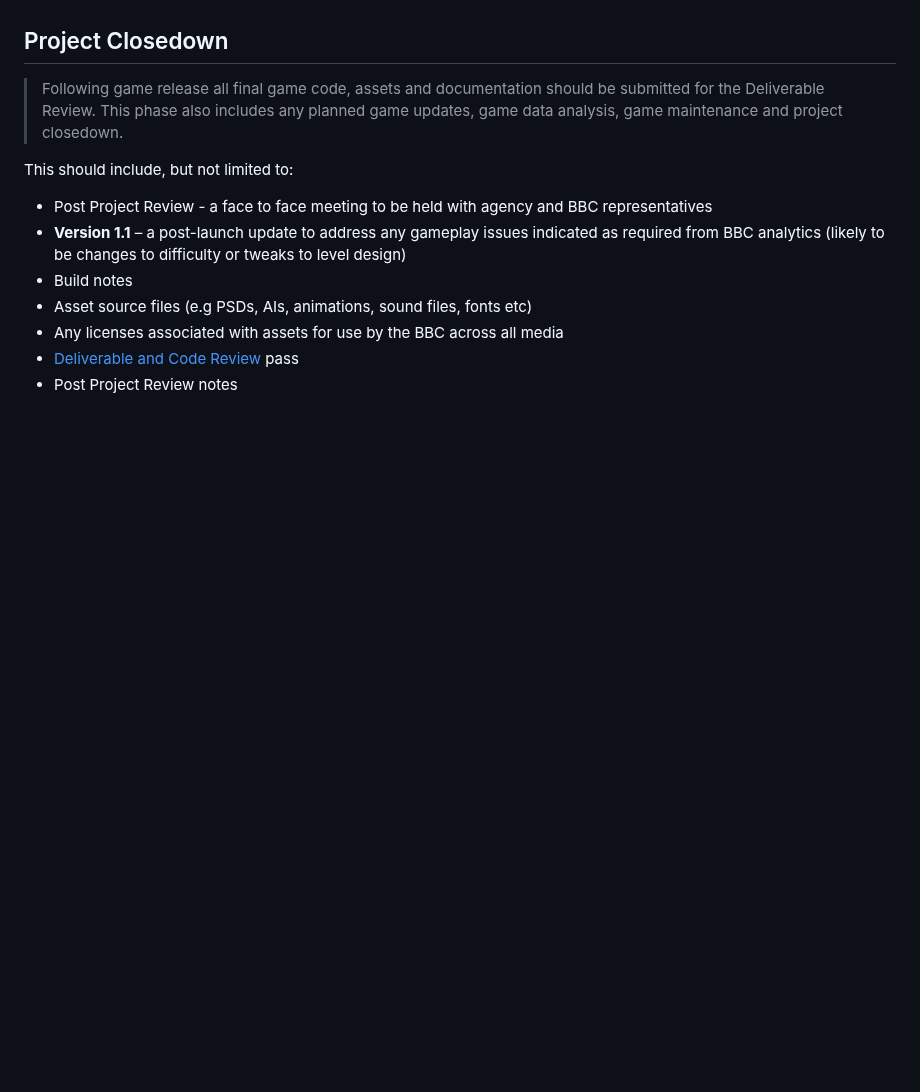
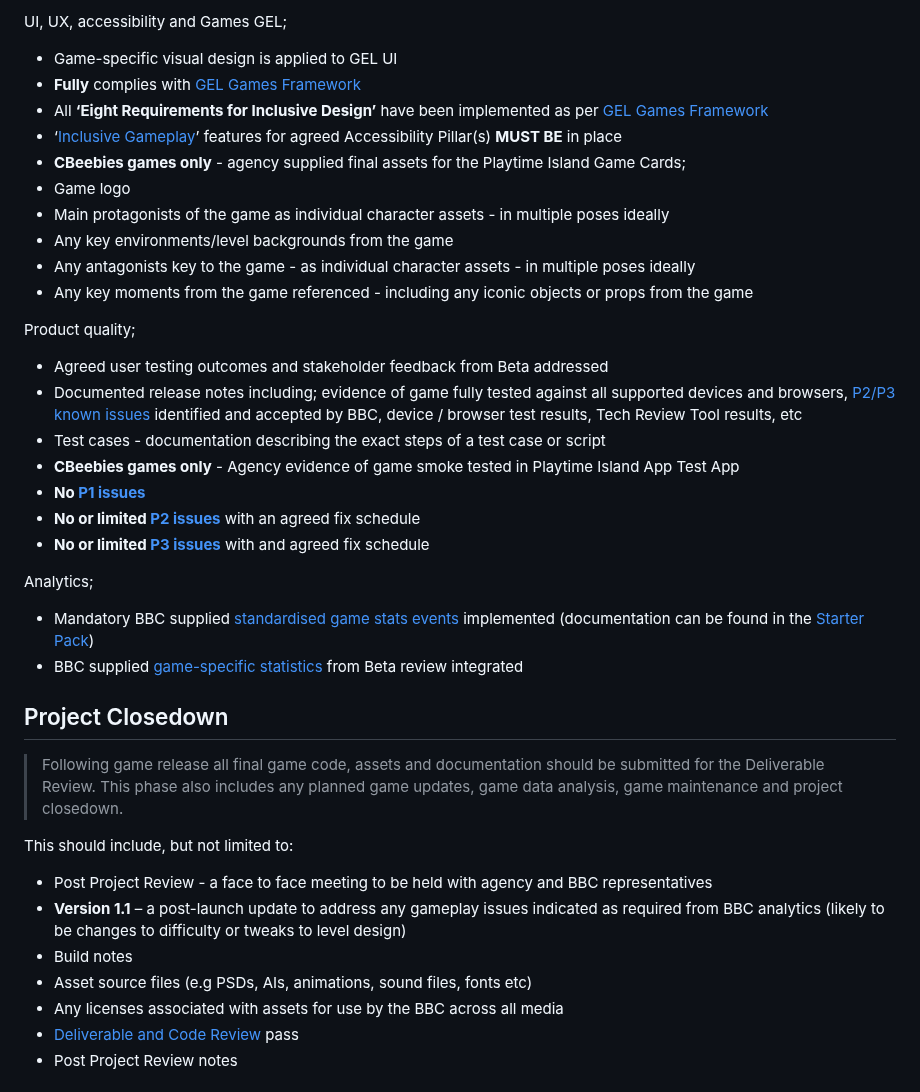
Before and after one commit to shvchukl8/bbcc, a Markdown page: docs/game-delivery-definitions.md, the part around one of its changes. Rendered like a GitHub page; blank space fills up the shorter version.

```diff
--- a/docs/game-delivery-definitions.md
+++ b/docs/game-delivery-definitions.md
@@ -137,3 +146,27 @@ Analytics;
+UI, UX, accessibility and Games GEL;
+ * Game-specific visual design is applied to GEL UI
+ * **Fully** complies with [GEL Games Framework](https://www.bbc.co.uk/gel/guidelines/games-framework)
+ * All **‘Eight Requirements for Inclusive Design’** have been implemented as per [GEL Games Framework](https://www.bbc.co.uk/gel/guidelines/games-framework)
+ * ‘[Inclusive Gameplay](https://www.bbc.co.uk/gel/guidelines/how-to-design-accessible-games)’ features for agreed Accessibility Pillar(s) **MUST BE** in place
+ * **CBeebies games only** - agency supplied final assets for the Playtime Island Game Cards;
+  * Game logo
+  * Main protagonists of the game as individual character assets - in multiple poses ideally
+  * Any key environments/level backgrounds from the game
+  * Any antagonists key to the game - as individual character assets - in multiple poses ideally
+  * Any key moments from the game referenced - including any iconic objects or props from the game
+
+Product quality;
+ * Agreed user testing outcomes and stakeholder feedback from Beta addressed
+ * Documented release notes including; evidence of game fully tested against all supported devices and browsers, [P2/P3 known issues](https://github.com/bbc/childrens-games-starter-pack/blob/master/docs/game-delivery-definitions.md#issue-prioritization) identified and accepted by BBC, device / browser test results, Tech Review Tool results, etc
+ * Test cases - documentation describing the exact steps of a test case or script
+ * **CBeebies games only** - Agency evidence of game smoke tested in Playtime Island App Test App
+ * **No [P1 issues](https://github.com/bbc/childrens-games-starter-pack/blob/master/docs/game-delivery-definitions.md#issue-prioritization)**
+ * **No or limited [P2 issues](https://github.com/bbc/childrens-games-starter-pack/blob/master/docs/game-delivery-definitions.md#issue-prioritization)** with an agreed fix schedule
+ * **No or limited [P3 issues](https://github.com/bbc/childrens-games-starter-pack/blob/master/docs/game-delivery-definitions.md#issue-prioritization)** with and agreed fix schedule
+
+Analytics;
+ * Mandatory BBC supplied [standardised game stats events](https://www.dropbox.com/s/109h149g3fahami/Alpha-Tier1-Mandatory-Stats.xlsx?dl=0) implemented (documentation can be found in the [Starter Pack](https://github.com/bbc/childrens-games-starter-pack/blob/master/docs/stats.md))
+ * BBC supplied [game-specific statistics](https://github.com/bbc/childrens-games-starter-pack/blob/master/docs/stats.md) from Beta review integrated
 
 
 ##  Project Closedown
```
Also changed, not shown: other parts of docs/game-delivery-definitions.md (+66 -58 lines).
